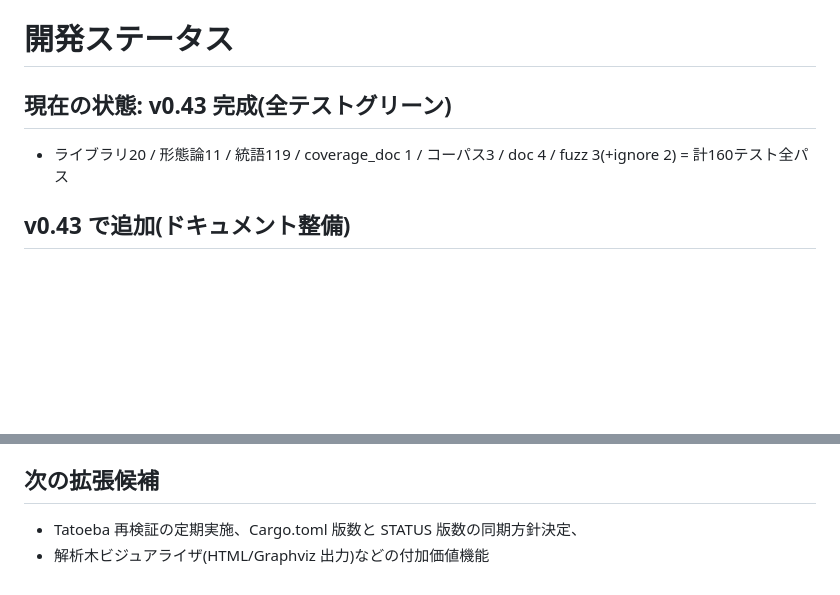
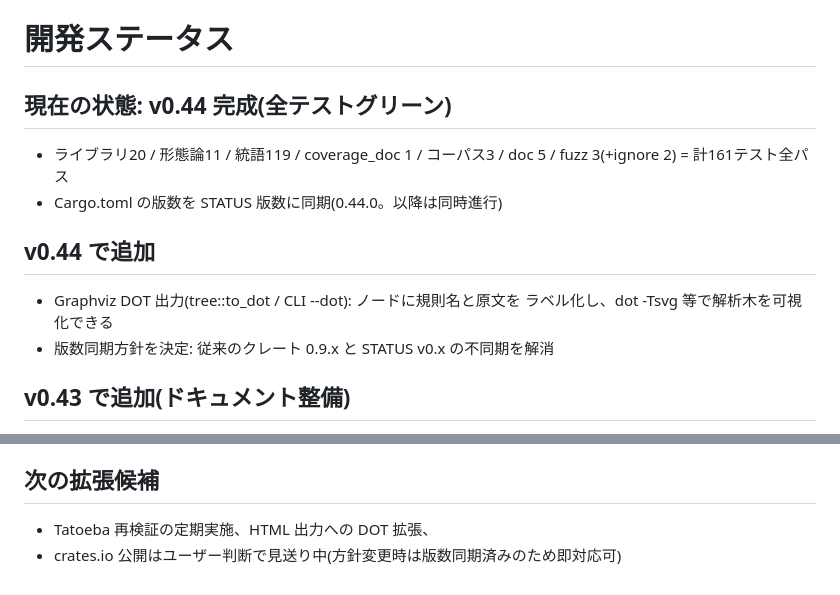
Before and after one commit to xmeta/lojban-rs, a Markdown page: STATUS.md, 2 parts joined by grey strips. GitHub-like rendering; blank space fills up the shorter version.

Commit message:
docs: record v0.44 DOT output and version sync in STATUS

```diff
--- a/STATUS.md
+++ b/STATUS.md
@@ -1,8 +1,14 @@
 # 開発ステータス
 
-## 現在の状態: v0.43 完成(全テストグリーン)
+## 現在の状態: v0.44 完成(全テストグリーン)
 
-- ライブラリ20 / 形態論11 / 統語119 / coverage_doc 1 / コーパス3 / doc 4 / fuzz 3(+ignore 2) = 計160テスト全パス
+- ライブラリ20 / 形態論11 / 統語119 / coverage_doc 1 / コーパス3 / doc 5 / fuzz 3(+ignore 2) = 計161テスト全パス
+- Cargo.toml の版数を STATUS 版数に同期(0.44.0。以降は同時進行)
+
+## v0.44 で追加
+- Graphviz DOT 出力(tree::to_dot / CLI --dot): ノードに規則名と原文を
+  ラベル化し、dot -Tsvg 等で解析木を可視化できる
+- 版数同期方針を決定: 従来のクレート 0.9.x と STATUS v0.x の不同期を解消
 
 ## v0.43 で追加(ドキュメント整備)
 - docs/coverage.md に結合表記(joint)セクションを追加
@@ -377,5 +383,5 @@
    `x = @{ (^"mi" | ^"mi'a") ~ &wb }` が "mi'a" を拒否することで確認済み)
 
 ## 次の拡張候補
-- Tatoeba 再検証の定期実施、Cargo.toml 版数と STATUS 版数の同期方針決定、
-- 解析木ビジュアライザ(HTML/Graphviz 出力)などの付加価値機能
+- Tatoeba 再検証の定期実施、HTML 出力への DOT 拡張、
+- crates.io 公開はユーザー判断で見送り中(方針変更時は版数同期済みのため即対応可)
```
